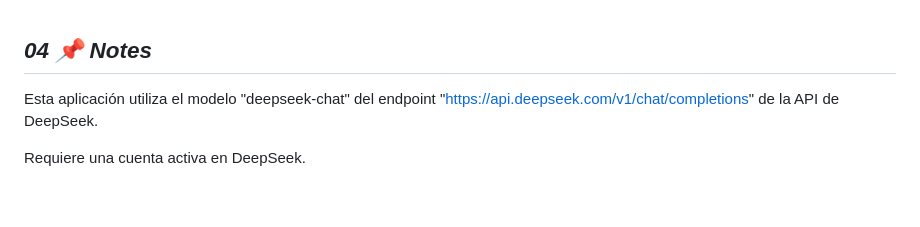
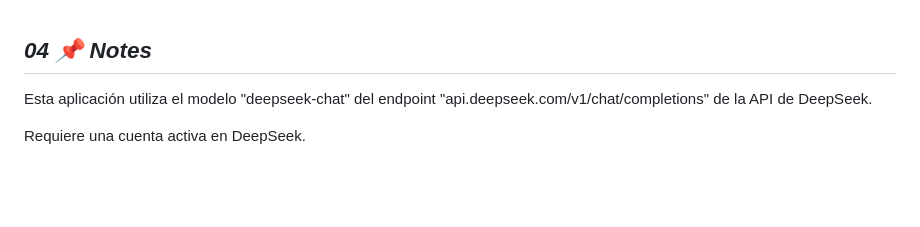
Before and after one commit to joyjos/Chat-de-Traduciones-DeepSeek, a Markdown page: README.md, the part around the change. Rendered like a GitHub page.

```diff
--- a/README.md
+++ b/README.md
@@ -86,7 +86,7 @@ Es una aplicación de traducción que utiliza el modelo conversacional de **Deep
 <a id="section_04"></a>
 ## *04 📌 Notes*
 
-Esta aplicación utiliza el modelo "deepseek-chat" del endpoint "https://api.deepseek.com/v1/chat/completions" de la API de DeepSeek.
+Esta aplicación utiliza el modelo "deepseek-chat" del endpoint "api.deepseek.com/v1/chat/completions" de la API de DeepSeek.
 
 Requiere una cuenta activa en DeepSeek.
 
```
